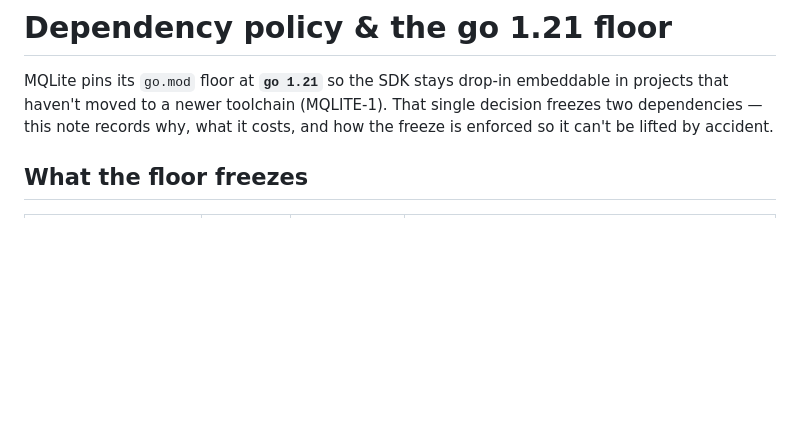
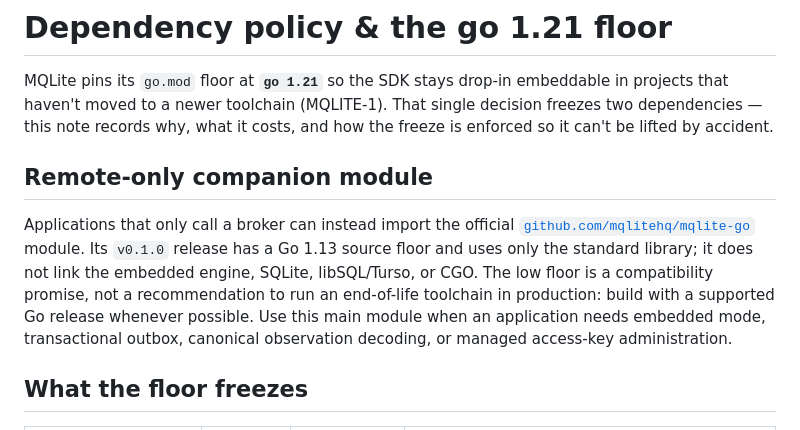
Before and after one commit to mqlitehq/mqlite, a Markdown page: docs/dependencies.md, the part around the change. Rendered like a GitHub page; blank space fills up the shorter version.

```diff
--- a/docs/dependencies.md
+++ b/docs/dependencies.md
@@ -4,6 +4,18 @@ MQLite pins its `go.mod` floor at **`go 1.21`** so the SDK stays drop-in
 embeddable in projects that haven't moved to a newer toolchain (MQLITE-1). That
 single decision freezes two dependencies — this note records why, what it costs,
 and how the freeze is enforced so it can't be lifted by accident.
+
+## Remote-only companion module
+
+Applications that only call a broker can instead import the official
+[`github.com/mqlitehq/mqlite-go`](https://github.com/mqlitehq/mqlite-go) module.
+Its `v0.1.0` release has a Go 1.13 source floor and uses only the standard
+library; it does not link the embedded engine, SQLite, libSQL/Turso, or CGO.
+The low floor is a compatibility promise, not a recommendation to run an
+end-of-life toolchain in production: build with a supported Go release whenever
+possible. Use this main module when an application needs embedded mode,
+transactional outbox, canonical observation decoding, or managed access-key
+administration.
 
 ## What the floor freezes
 
```
Also changed, not shown: README.md (+8 -0 lines), docs/examples.md (+7 -0 lines).
